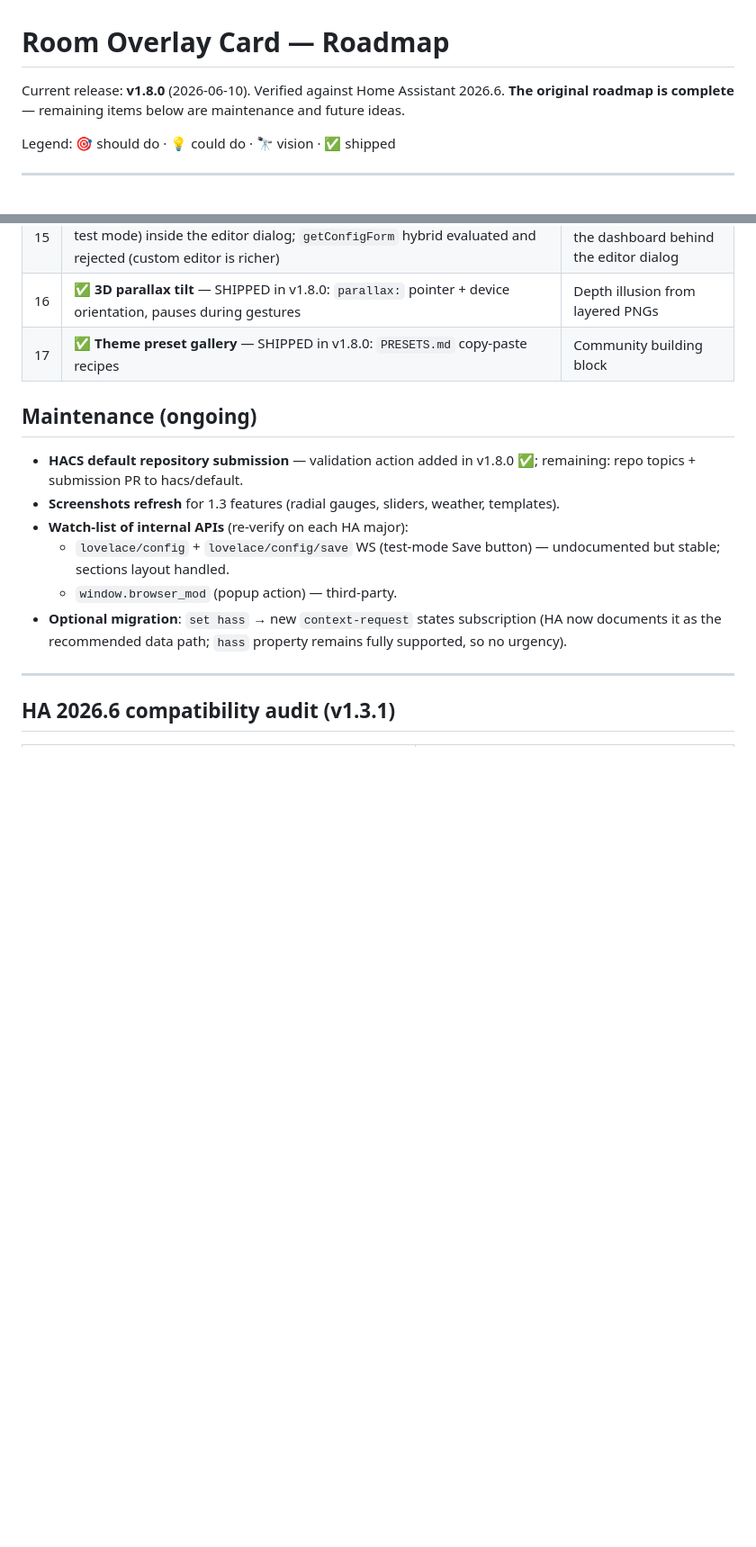
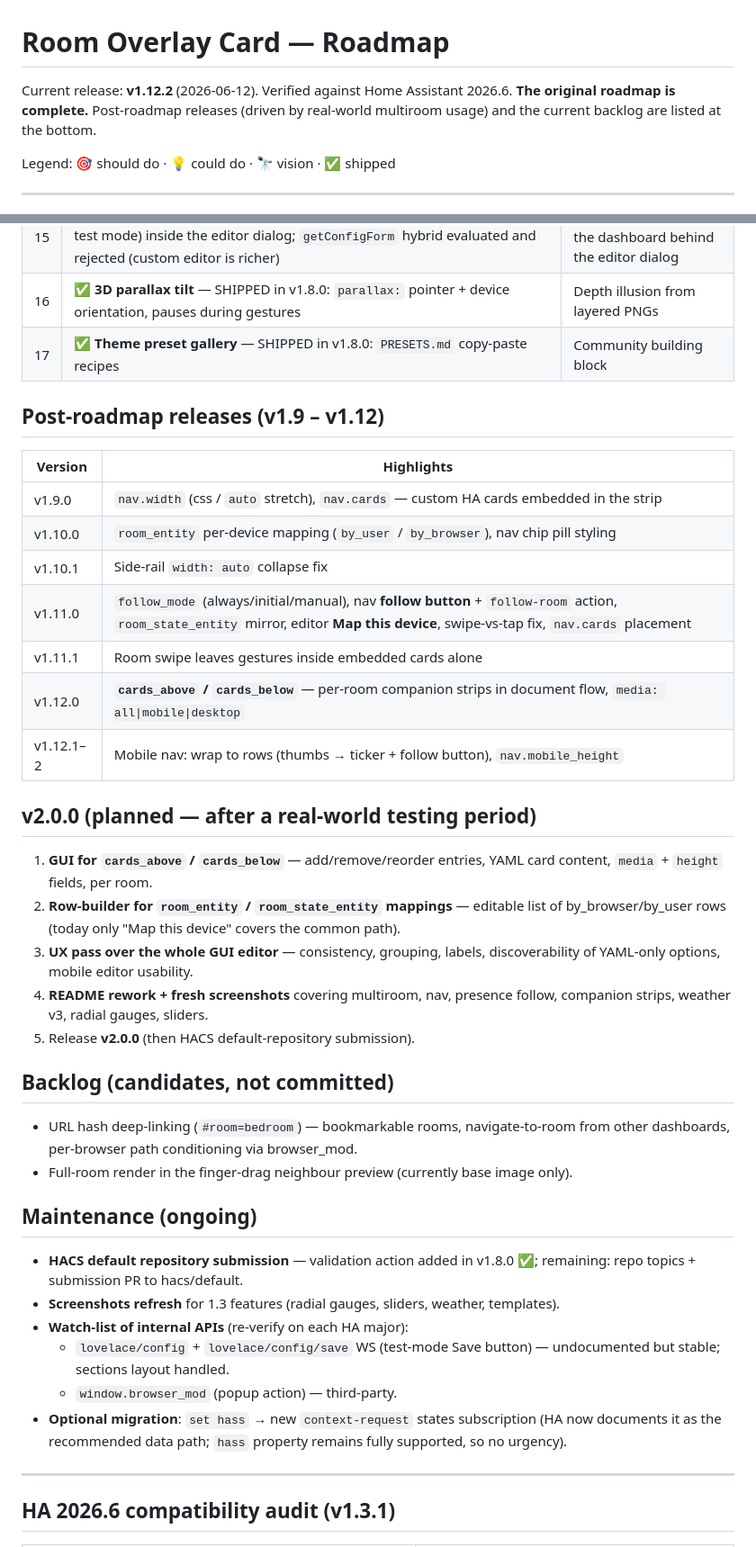
Before and after one commit to Michailjovic/Room-Card, a Markdown page: ROADMAP.md, 2 parts joined by grey strips. Shown at 90% size. Drawn GitHub-style; blank space fills up the shorter version.

Commit message:
Update ROADMAP to v1.12.2; add post-roadmap plans
Bump current release to v1.12.2 and update verification date. Add a Post-roadmap section detailing v1.9–v1.12 highlights, introduce planned v2.0 feature items, and list a small backlog of candidate features. Minor copy edits to clarify that the original roadmap is complete and subsequent releases address real-world multiroom usage.

```diff
--- a/ROADMAP.md
+++ b/ROADMAP.md
@@ -1,7 +1,8 @@
 # Room Overlay Card — Roadmap
 
-Current release: **v1.8.0** (2026-06-10). Verified against Home Assistant 2026.6.
-**The original roadmap is complete** — remaining items below are maintenance and future ideas.
+Current release: **v1.12.2** (2026-06-12). Verified against Home Assistant 2026.6.
+**The original roadmap is complete.** Post-roadmap releases (driven by real-world
+multiroom usage) and the current backlog are listed at the bottom.
 
 Legend: 🎯 should do · 💡 could do · 🔭 vision · ✅ shipped
 
@@ -39,6 +40,36 @@ Legend: 🎯 should do · 💡 could do · 🔭 vision · ✅ shipped
 | 16 | ✅ **3D parallax tilt** — SHIPPED in v1.8.0: `parallax:` pointer + device orientation, pauses during gestures | Depth illusion from layered PNGs |
 | 17 | ✅ **Theme preset gallery** — SHIPPED in v1.8.0: `PRESETS.md` copy-paste recipes | Community building block |
 
+## Post-roadmap releases (v1.9 – v1.12)
+
+| Version | Highlights |
+|---|---|
+| v1.9.0 | `nav.width` (css / `auto` stretch), `nav.cards` — custom HA cards embedded in the strip |
+| v1.10.0 | `room_entity` per-device mapping (`by_user` / `by_browser`), nav chip pill styling |
+| v1.10.1 | Side-rail `width: auto` collapse fix |
+| v1.11.0 | `follow_mode` (always/initial/manual), nav **follow button** + `follow-room` action, `room_state_entity` mirror, editor **Map this device**, swipe-vs-tap fix, `nav.cards` placement |
+| v1.11.1 | Room swipe leaves gestures inside embedded cards alone |
+| v1.12.0 | **`cards_above` / `cards_below`** — per-room companion strips in document flow, `media: all\|mobile\|desktop` |
+| v1.12.1–2 | Mobile nav: wrap to rows (thumbs → ticker + follow button), `nav.mobile_height` |
+
+## v2.0.0 (planned — after a real-world testing period)
+
+1. **GUI for `cards_above` / `cards_below`** — add/remove/reorder entries,
+   YAML card content, `media` + `height` fields, per room.
+2. **Row-builder for `room_entity` / `room_state_entity` mappings** — editable
+   list of by_browser/by_user rows (today only "Map this device" covers the
+   common path).
+3. **UX pass over the whole GUI editor** — consistency, grouping, labels,
+   discoverability of YAML-only options, mobile editor usability.
+4. **README rework + fresh screenshots** covering multiroom, nav, presence
+   follow, companion strips, weather v3, radial gauges, sliders.
+5. Release **v2.0.0** (then HACS default-repository submission).
+
+## Backlog (candidates, not committed)
+
+- URL hash deep-linking (`#room=bedroom`) — bookmarkable rooms, navigate-to-room from other dashboards, per-browser path conditioning via browser_mod.
+- Full-room render in the finger-drag neighbour preview (currently base image only).
+
 ## Maintenance (ongoing)
 
 - **HACS default repository submission** — validation action added in v1.8.0 ✅; remaining: repo topics + submission PR to hacs/default.
```
